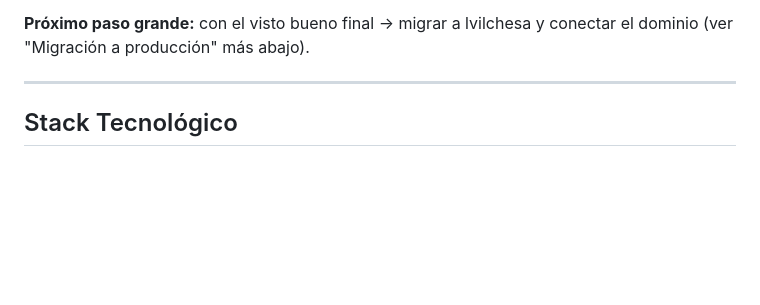
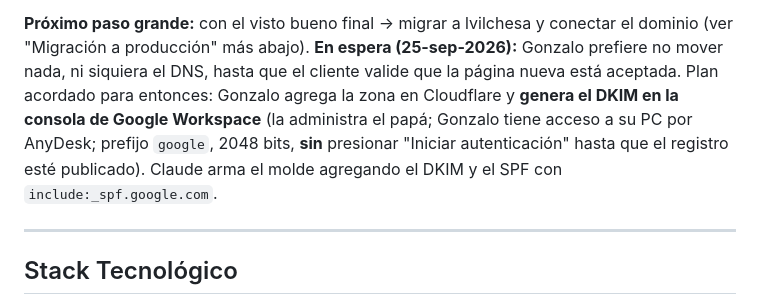
Before and after one commit to YN-TGS/hotelentrerios, a Markdown page: HotelEntreRios.md, the part around the change. Rendered like a GitHub page; blank space fills up the shorter version.

Commit message:
Registro: hotel en espera de validación; plan de DKIM
Co-Authored-By: Claude Opus 5.5 <noreply@anthropic.com>

```diff
--- a/HotelEntreRios.md
+++ b/HotelEntreRios.md
@@ -32,6 +32,8 @@ Los demás servicios (desayuno incluido, WiFi, estacionamiento, calefacción, TV
 2. La galería tiene una foto de una **habitación con tina** (HOTEL-017). ¿Mencionarla en habitaciones o servicios?
 
 **Próximo paso grande:** con el visto bueno final → migrar a lvilchesa y conectar el dominio (ver "Migración a producción" más abajo).
+**En espera (25-sep-2026):** Gonzalo prefiere no mover nada, ni siquiera el DNS, hasta que el cliente valide que la página nueva está aceptada.
+Plan acordado para entonces: Gonzalo agrega la zona en Cloudflare y **genera el DKIM en la consola de Google Workspace** (la administra el papá; Gonzalo tiene acceso a su PC por AnyDesk; prefijo `google`, 2048 bits, **sin** presionar "Iniciar autenticación" hasta que el registro esté publicado). Claude arma el molde agregando el DKIM y el SPF con `include:_spf.google.com`.
 
 ---
 
```
